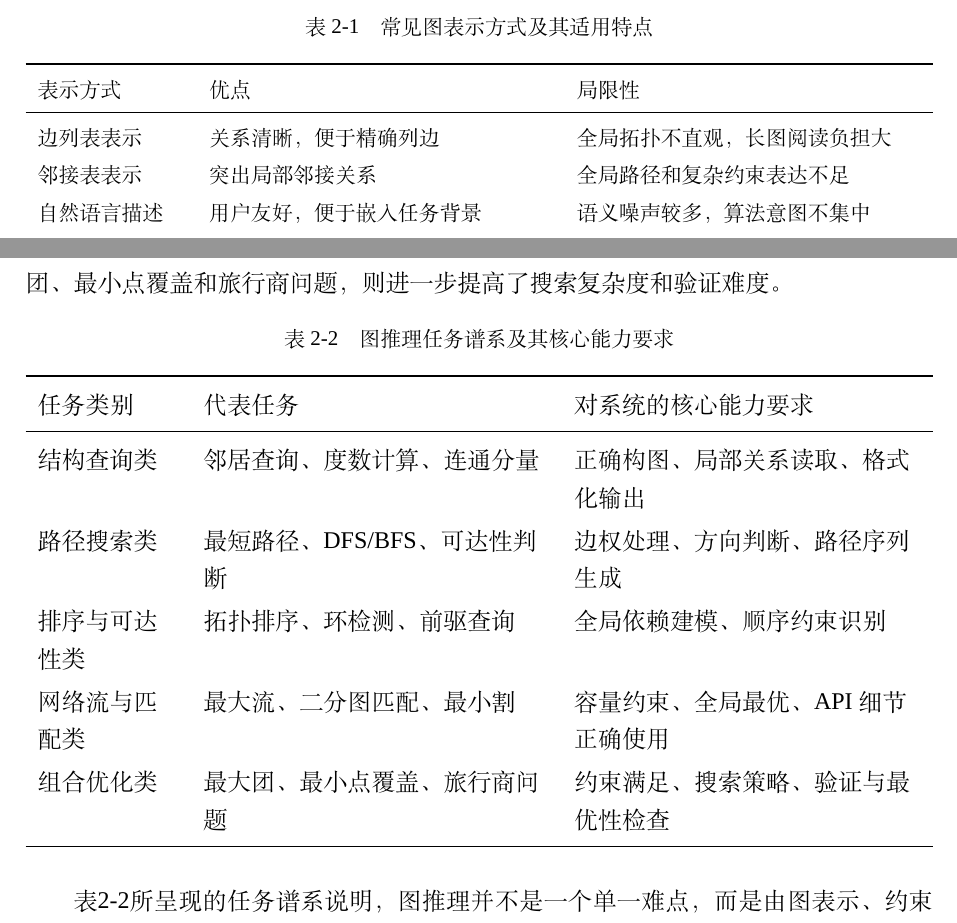
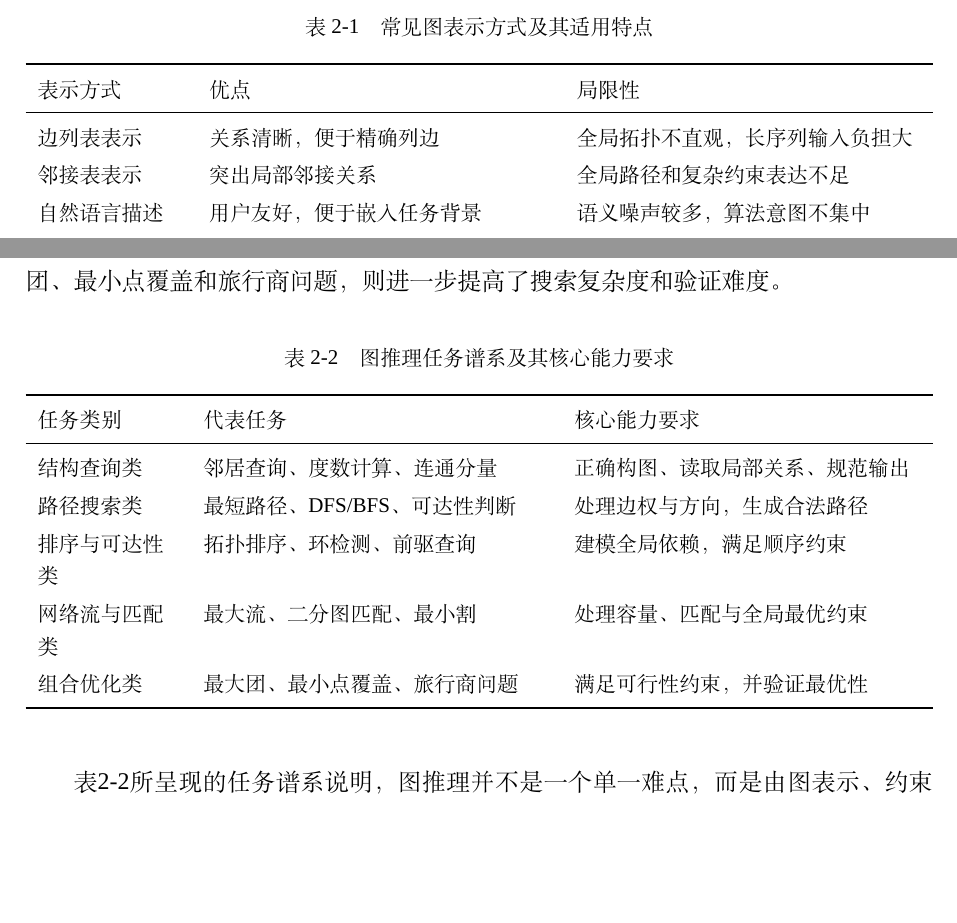
Before and after one commit to Hiddenweless/MyGraduationThesis, a LaTeX thesis (SEU-master-thesis-template-master/main.tex, which reads SEU-master-thesis-template-master/chapters/chapter2.tex): two parts of pages 32 and 36 of 111, joined at a grey line, cut so that both start at the same text, the shorter picture padded with empty space. Compiled offline with XeLaTeX; a missing font is replaced by an installed copy or a similar font.

Commit message:
Auto-sync thesis after successful build

```diff
--- a/SEU-master-thesis-template-master/chapters/chapter2.tex
+++ b/SEU-master-thesis-template-master/chapters/chapter2.tex
@@ -47,7 +47,7 @@
 \toprule
 表示方式 & 优点 & 局限性 \\
 \midrule
-边列表表示 & 关系清晰，便于精确列边 & 全局拓扑不直观，长图阅读负担大 \\
+边列表表示 & 关系清晰，便于精确列边 & 全局拓扑不直观，长序列输入负担大 \\
 邻接表表示 & 突出局部邻接关系 & 全局路径和复杂约束表达不足 \\
 自然语言描述 & 用户友好，便于嵌入任务背景 & 语义噪声较多，算法意图不集中 \\
 半结构化表示 & 易于程序解析和转换 & 自然性较弱，可读性相对不足 \\
@@ -133,18 +133,22 @@ Toolformer、ToolLLM 等工作强调模型可以学习何时调用外部工具
 
 \begin{table}[htbp]
 \centering
+\small
 \caption{图推理任务谱系及其核心能力要求}
 \label{tab:task_taxonomy}
 \renewcommand{\arraystretch}{1.15}
-\begin{tabularx}{\textwidth}{>{\raggedright\arraybackslash}p{2.5cm}>{\raggedright\arraybackslash}X>{\raggedright\arraybackslash}X}
+\begin{tabularx}{\textwidth}{
+>{\raggedright\arraybackslash}p{2.5cm}
+>{\raggedright\arraybackslash}X
+>{\raggedright\arraybackslash}X}
 \toprule
-任务类别 & 代表任务 & 对系统的核心能力要求 \\
+任务类别 & 代表任务 & 核心能力要求 \\
 \midrule
-结构查询类 & 邻居查询、度数计算、连通分量 & 正确构图、局部关系读取、格式化输出 \\
-路径搜索类 & 最短路径、DFS/BFS、可达性判断 & 边权处理、方向判断、路径序列生成 \\
-排序与可达性类 & 拓扑排序、环检测、前驱查询 & 全局依赖建模、顺序约束识别 \\
-网络流与匹配类 & 最大流、二分图匹配、最小割 & 容量约束、全局最优、API 细节正确使用 \\
-组合优化类 & 最大团、最小点覆盖、旅行商问题 & 约束满足、搜索策略、验证与最优性检查 \\
+结构查询类 & 邻居查询、度数计算、连通分量 & 正确构图、读取局部关系、规范输出 \\
+路径搜索类 & 最短路径、DFS/BFS、可达性判断 & 处理边权与方向，生成合法路径 \\
+排序与可达性类 & 拓扑排序、环检测、前驱查询 & 建模全局依赖，满足顺序约束 \\
+网络流与匹配类 & 最大流、二分图匹配、最小割 & 处理容量、匹配与全局最优约束 \\
+组合优化类 & 最大团、最小点覆盖、旅行商问题 & 满足可行性约束，并验证最优性 \\
 \bottomrule
 \end{tabularx}
 \end{table}
```
